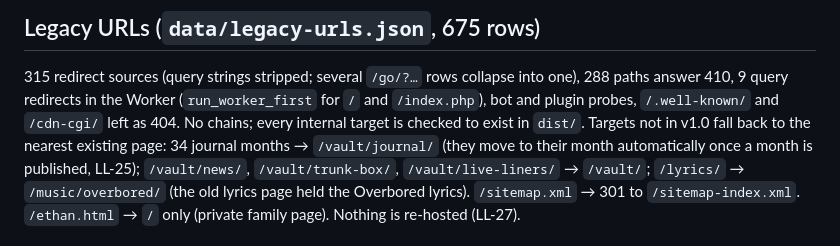
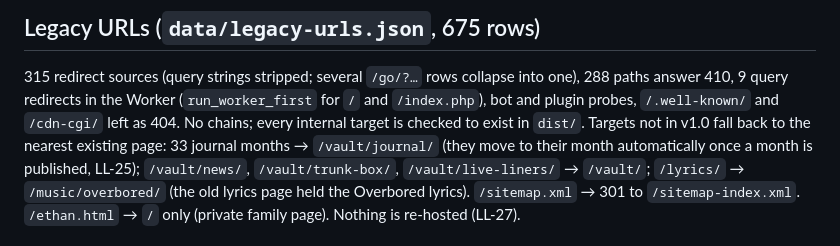
Before and after one commit to dewese/theluxuryliners.com, a Markdown page: site/BUILD-LOG.md, the part around the change. Rendered like a GitHub page.

Commit message:
site: build log count fix
Co-Authored-By: Claude Opus 5.5 <noreply@anthropic.com>
Claude-Session: https://claude.ai/code/session_01JAc6rUwFPPrAcxpdQRN42Y

```diff
--- a/site/BUILD-LOG.md
+++ b/site/BUILD-LOG.md
@@ -88,7 +88,7 @@ release page does not print it, but the copy track's People, Facts and bios do.
 315 redirect sources (query strings stripped; several `/go/?…` rows collapse into one), 288 paths
 answer 410, 9 query redirects in the Worker (`run_worker_first` for `/` and `/index.php`), bot and
 plugin probes, `/.well-known/` and `/cdn-cgi/` left as 404. No chains; every internal target is
-checked to exist in `dist/`. Targets not in v1.0 fall back to the nearest existing page: 34 journal
+checked to exist in `dist/`. Targets not in v1.0 fall back to the nearest existing page: 33 journal
 months → `/vault/journal/` (they move to their month automatically once a month is published,
 LL-25); `/vault/news/`, `/vault/trunk-box/`, `/vault/live-liners/` → `/vault/`; `/lyrics/` →
 `/music/overbored/` (the old lyrics page held the Overbored lyrics). `/sitemap.xml` → 301 to
```
